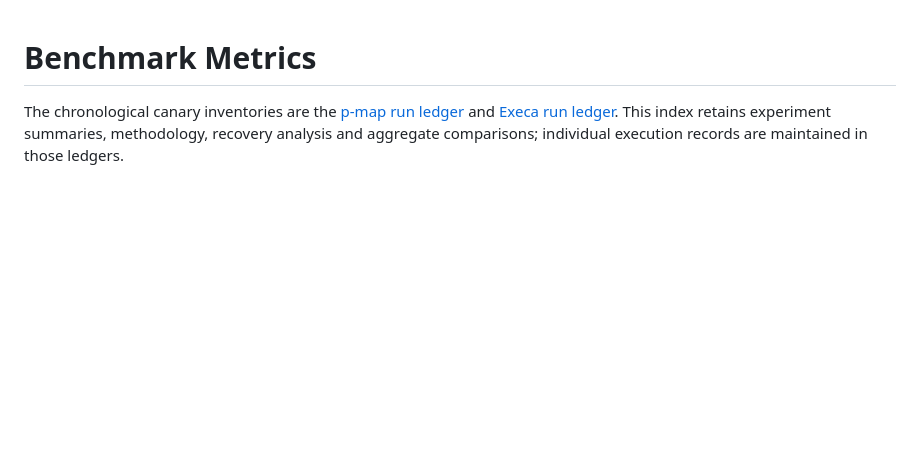
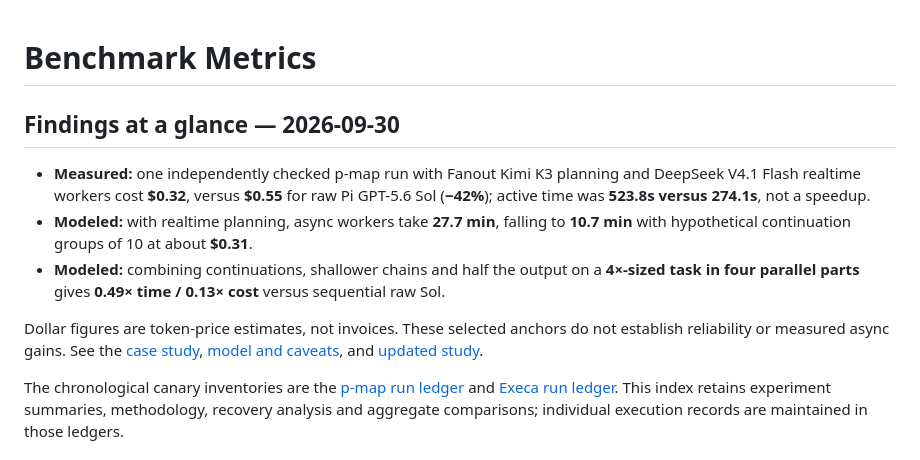
Before and after one commit to snehalyelmati/fanout, a Markdown page: docs/BENCHMARKS.md, the part around the change. GitHub-like rendering; blank space fills up the shorter version.

```diff
--- a/docs/BENCHMARKS.md
+++ b/docs/BENCHMARKS.md
@@ -1,4 +1,12 @@
 # Benchmark Metrics
+
+## Findings at a glance — 2026-09-30
+
+- **Measured:** one independently checked p-map run with Fanout Kimi K3 planning and DeepSeek V4.1 Flash realtime workers cost **$0.32**, versus **$0.55** for raw Pi GPT-5.6 Sol (**−42%**); active time was **523.8s versus 274.1s**, not a speedup.
+- **Modeled:** with realtime planning, async workers take **27.7 min**, falling to **10.7 min** with hypothetical continuation groups of 10 at about **$0.31**.
+- **Modeled:** combining continuations, shallower chains and half the output on a **4×-sized task in four parallel parts** gives **0.49× time / 0.13× cost** versus sequential raw Sol.
+
+Dollar figures are token-price estimates, not invoices. These selected anchors do not establish reliability or measured async gains. See the [case study](case-studies/coding-agents-at-async-prices/README.md), [model and caveats](case-studies/coding-agents-at-async-prices/MODEL.md), and [updated study](STUDY.md).
 
 The chronological canary inventories are the [p-map run ledger](benchmarks/p-map-abort-signal-canary-tracker.md#run-ledger) and [Execa run ledger](benchmarks/execa-web-streams-manual-e2e.md#run-ledger). This index retains experiment summaries, methodology, recovery analysis and aggregate comparisons; individual execution records are maintained in those ledgers.
 
```
Also changed, not shown: README.md (+10 -1 lines), docs/STUDY.md (+14 -4 lines).
